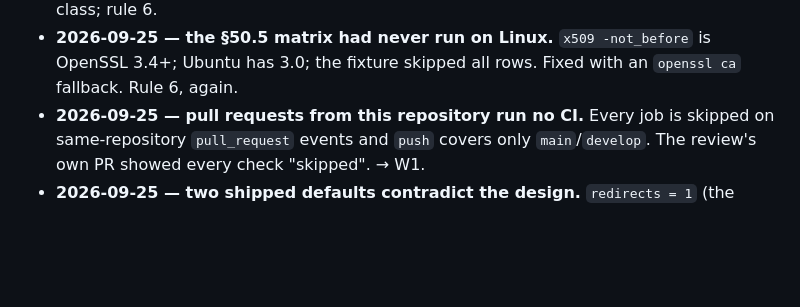
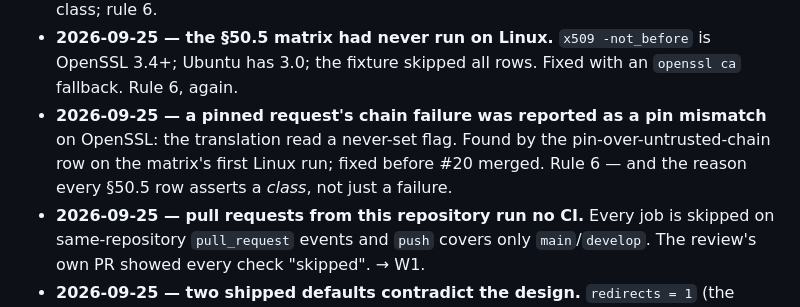
Before and after one commit to pedrobtz/zuhttp, a Markdown page: .agents/roadmap.md, the part around the change. GitHub-like rendering; blank space fills up the shorter version.

Commit message:
roadmap: log the pin-diagnosis finding
Co-Authored-By: Claude Opus 5.5 <noreply@anthropic.com>

```diff
--- a/.agents/roadmap.md
+++ b/.agents/roadmap.md
@@ -597,6 +597,11 @@ changed the plan or the design.
 - **2026-09-25 — the §50.5 matrix had never run on Linux.** `x509
   -not_before` is OpenSSL 3.4+; Ubuntu has 3.0; the fixture skipped all rows.
   Fixed with an `openssl ca` fallback. Rule 6, again.
+- **2026-09-25 — a pinned request's chain failure was reported as a pin
+  mismatch** on OpenSSL: the translation read a never-set flag. Found by the
+  pin-over-untrusted-chain row on the matrix's first Linux run; fixed before
+  #20 merged. Rule 6 — and the reason every §50.5 row asserts a *class*, not
+  just a failure.
 - **2026-09-25 — pull requests from this repository run no CI.** Every job is
   skipped on same-repository `pull_request` events and `push` covers only
   `main`/`develop`. The review's own PR showed every check "skipped". → W1.
```
